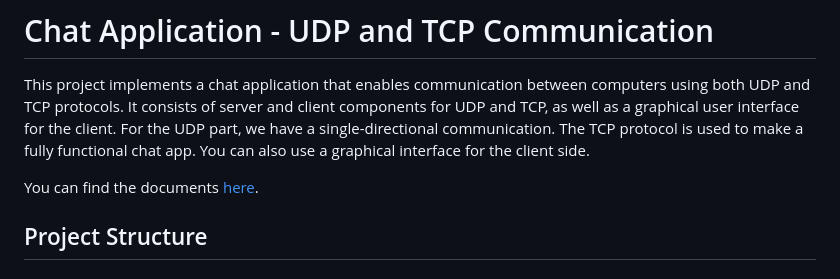
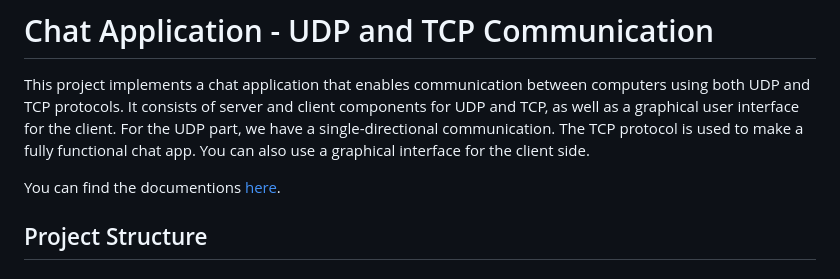
Before and after one commit to mma1377/network_chat_app, a Markdown page: README.md, the part around the change. GitHub-like rendering.

```diff
--- a/README.md
+++ b/README.md
@@ -4,7 +4,7 @@ This project implements a chat application that enables communication between co
 For the UDP part, we have a single-directional communication.
 The TCP protocol is used to make a fully functional chat app. You can also use a graphical interface for the client side.
 
-You can find the documents [here](https://mma1377.github.io/network_chat_app/).
+You can find the documentions [here](https://mma1377.github.io/network_chat_app/).
 
 ## Project Structure
 
```
